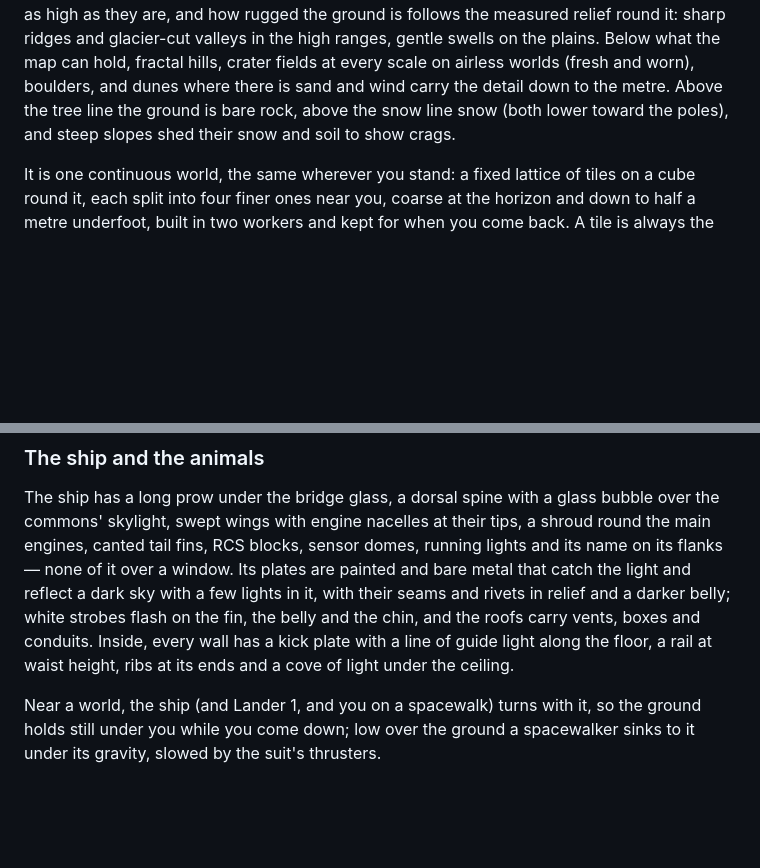
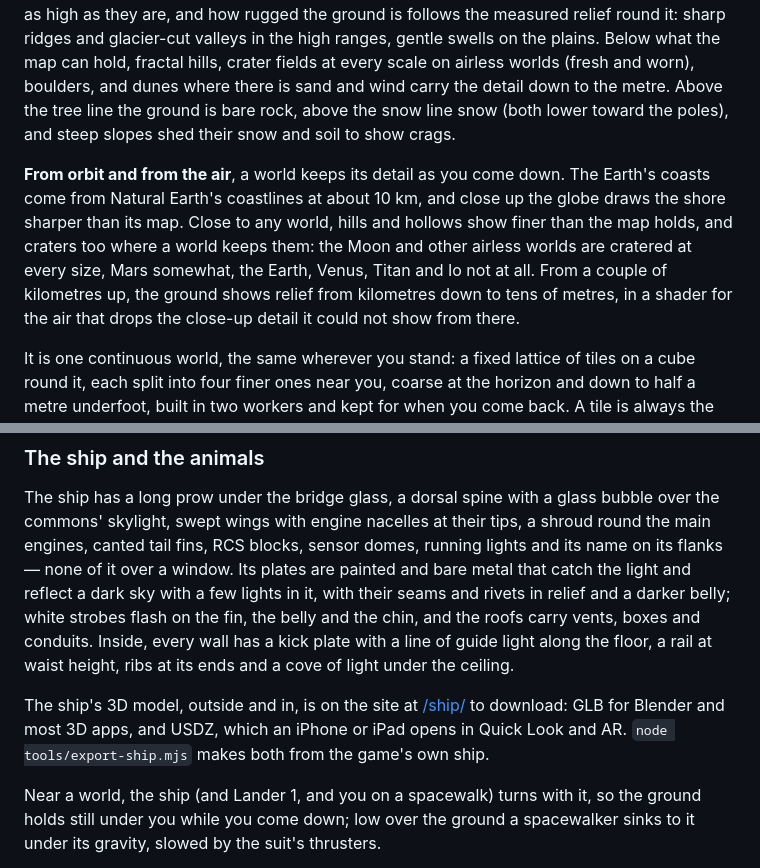
Before and after one commit to idoadjadjajdada/Orbital, a Markdown page: README.md, 2 parts joined by grey strips. Drawn GitHub-style; blank space fills up the shorter version.

Commit message:
README: worlds from orbit and the air, the ship's model to download
Co-Authored-By: Claude Opus 5.5 <noreply@anthropic.com>
Claude-Session: https://claude.ai/code/session_01LW78L9UQzbYT32qWeWio11

```diff
--- a/README.md
+++ b/README.md
@@ -320,6 +320,16 @@ where there is sand and wind carry the detail down to the metre. Above the
 tree line the ground is bare rock, above the snow line snow (both lower
 toward the poles), and steep slopes shed their snow and soil to show crags.
 
+**From orbit and from the air**, a world keeps its detail as you come down.
+The Earth's coasts come from Natural Earth's coastlines at about 10 km, and
+close up the globe draws the shore sharper than its map. Close to any world,
+hills and hollows show finer than the map holds, and craters too where a world
+keeps them: the Moon and other airless worlds are cratered at every size,
+Mars somewhat, the Earth, Venus, Titan and Io not at all. From a couple of
+kilometres up, the ground shows relief from kilometres down to tens of
+metres, in a shader for the air that drops the close-up detail it could not
+show from there.
+
 It is one continuous world, the same wherever you stand: a fixed lattice of
 tiles on a cube round it, each split into four finer ones near you, coarse at
 the horizon and down to half a metre underfoot, built in two workers and kept
@@ -626,6 +636,11 @@ belly; white strobes flash on the fin, the belly and the chin, and the roofs
 carry vents, boxes and conduits. Inside, every wall has a kick plate with a
 line of guide light along the floor, a rail at waist height, ribs at its ends
 and a cove of light under the ceiling.
+
+The ship's 3D model, outside and in, is on the site at
+[/ship/](https://idoadjadjajdada.github.io/Orbital/ship/) to download: GLB for
+Blender and most 3D apps, and USDZ, which an iPhone or iPad opens in Quick
+Look and AR. `node tools/export-ship.mjs` makes both from the game's own ship.
 
 Near a world, the ship (and Lander 1, and you on a spacewalk) turns with it, so
 the ground holds still under you while you come down; low over the ground a
```
